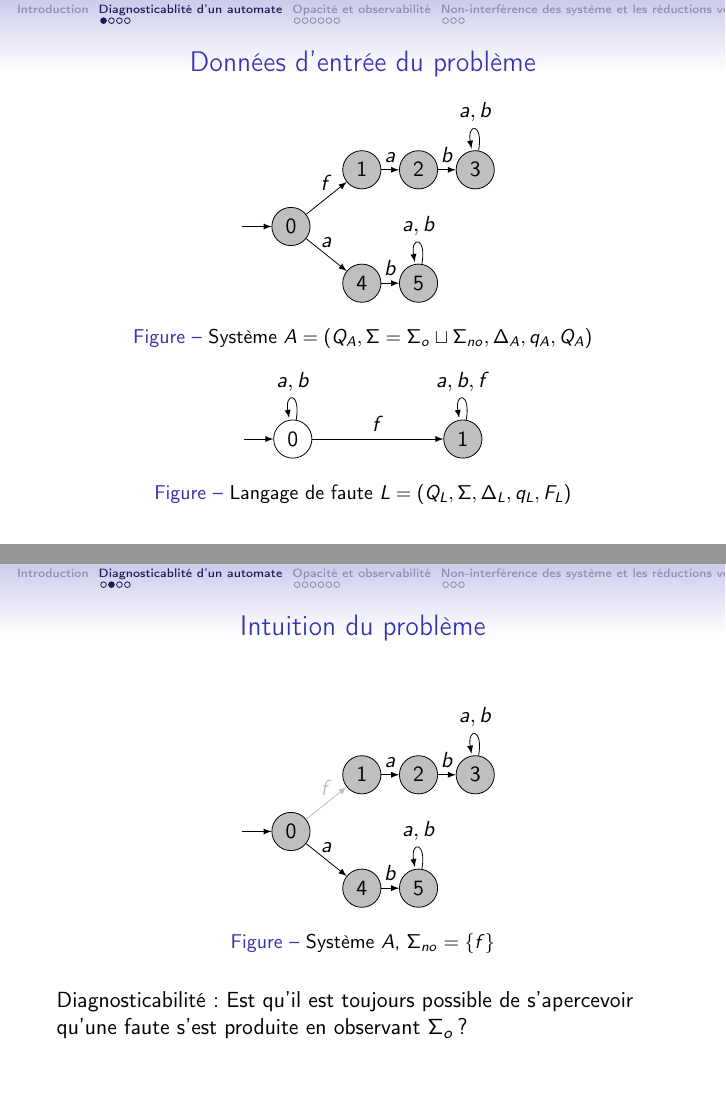
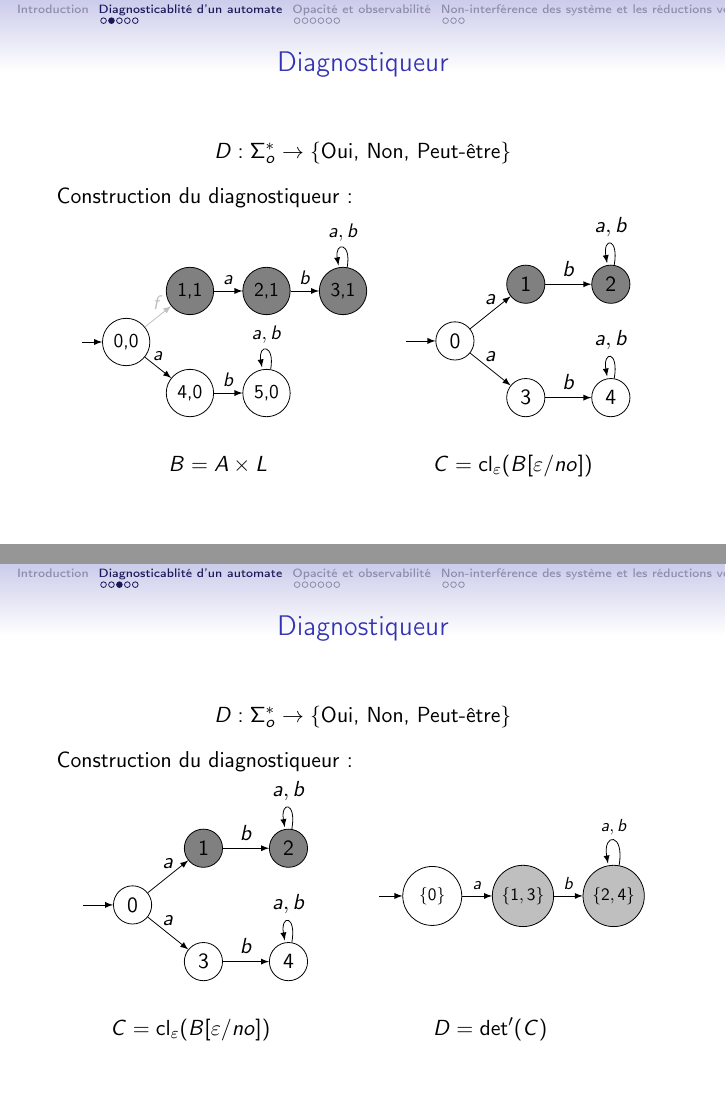
Before and after one commit to xavierm02/Projet-M1, LaTeX slides (presentation/presentation.tex): pages 3 and 5 of 17 before the commit and pages 6 and 7 of 22 after it, joined at a grey line. Compiled offline with pdfLaTeX.

Commit message:
fin diapo

```diff
--- a/presentation/presentation.tex
+++ b/presentation/presentation.tex
@@ -54,40 +54,6 @@
 
 
 \begin{section}{Diagnosticablit\'e d'un automate}
-\begin{frame}{Données d'entrée du problème}
-\begin{figure}[H]
-	\centering
-    	\begin{tikzpicture}
-    	    \node[] (x) at (-1,0) {};
-            \node[draw,circle,fill=lightgray] (0) at (0,0) {0};
-            \node[draw,circle,fill=lightgray] (1) at (1.25,1) {1};
-            \node[draw,circle,fill=lightgray] (2) at (2.25,1) {2};
-            \node[draw,circle,fill=lightgray] (3) at (3.25,1) {3};
-            \node[draw,circle,fill=lightgray] (4) at (1.25,-1) {4};
-            \node[draw,circle,fill=lightgray] (5) at (2.25,-1) {5};
-            \draw[->,>=latex] (x)->(0);
-            \draw[->,>=latex] (0) -> (1) node[midway,above]{$f$};
-            \draw[->,>=latex] (1) -> (2) node[midway,above]{$a$};
-            \draw[->,>=latex] (2) -> (3) node[midway,above]{$b$};
-            \draw [->,>=latex] (3) edge[in=100,out=80,loop] node[above] {$a,b$} (3);
-            \draw[->,>=latex] (0) -> (4) node[midway,above]{$a$};
-            \draw[->,>=latex] (4) -> (5) node[midway,above]{$b$};
-            \draw [->,>=latex] (5) edge[in=100,out=80,loop] node[above] {$a,b$} (5);
-        \end{tikzpicture}
- \caption{Système $A = (Q_A, \Sigma=\Sigma_o\sqcup \Sigma_{no}, \Delta_A, q_A, Q_A)$}
-    	\begin{tikzpicture}
-    	    \node[] (x) at (-1,0) {};
-        	\node[draw,circle] (1) at (0,0) {0};
-            \node[draw,circle,fill=lightgray](2) at (3,0){1};
-            \draw[->,>=latex] (x)->(1);
-            \draw[->,>=latex] (1)->(2) node[midway,above]{$f$};
-            \draw [->,>=latex] (1) edge[in=100,out=80,loop] node[above] {$a,b$} (1);
-            \draw [->,>=latex] (2) edge[in=100,out=80,loop] node[above] {$a,b,f$} (2);
-        \end{tikzpicture}
-\centering
- \caption{Langage de faute $L = (Q_L, \Sigma, \Delta_L, q_L, F_L)$}
-\end{figure}
-\end{frame}
 \begin{frame}{Intuition du problème}
 \begin{figure}[H]
 	\centering
@@ -108,7 +74,6 @@
             \draw[->,>=latex] (4) -> (5) node[midway,above]{$b$};
             \draw [->,>=latex] (5) edge[in=100,out=80,loop] node[above] {$a,b$} (5);
         \end{tikzpicture}
- \caption{Système $A$, $\Sigma_{no} = \{f\}$}
+ \caption{Système $A = (Q_A, \Sigma=\Sigma_o\sqcup \Sigma_{no}, \Delta_A, q_A, Q_A)$}
 \end{figure}
 \pause
-Diagnosticabilité : Est qu'il est toujours possible de s'apercevoir qu'une faute s'est produite en observant $\Sigma_o$ ?
@@ -115,2 +93,90 @@ Diagnosticabilité : Est qu'il est toujours possible de s'apercevoir qu'une faut
 \end{frame}
 \begin{frame}{Diagnostiqueur}
+\begin{center}
+$D : \Sigma_o^* \to \{\mbox{Oui,\ Non,\ Peut-\^etre}\}$
+\end{center}
+\pause
+Construction du diagnostiqueur :
+
+  \begin{tabular}{cc}
+ \begin{tikzpicture}[scale=0.9, transform shape]
+	    \node[] (x) at (-1,0) {};
+		\node[draw,circle] (0) at (0,0) {0,0};
+        \node[draw,circle,fill=gray] (1) at (1.25,1) {1,1};
+        \node[draw,circle,fill=gray] (2) at (2.75,1) {2,1};
+        \node[draw,circle,fill=gray] (3) at (4.25,1) {3,1};
+        \node[draw,circle] (4) at (1.25,-1) {4,0};
+        \node[draw,circle] (5) at (2.75,-1) {5,0};
+        \draw[->,>=latex] (x)->(0);
+        \draw[->,>=latex, color=lightgray] (0) -> (1) node[midway,above] {$f$};
+        \draw[->,>=latex] (1) -> (2) node[midway,above]{$a$};
+        \draw[->,>=latex] (2) -> (3) node[midway,above]{$b$};
+        \draw [->,>=latex] (3) edge[in=100,out=80,loop] node[above] {$a,b$} (3);
+        \draw[->,>=latex] (0) -> (4) node[midway,above]{$a$};
+        \draw[->,>=latex] (4) -> (5) node[midway,above]{$b$};
+        \draw [->,>=latex] (5) edge[in=100,out=80,loop] node[above] {$a,b$} (5);
+	\end{tikzpicture}
+  &
+ \begin{tikzpicture}
+	    \node[] (x) at (-1,0) {};
+		\node[draw,circle] (0) at (0,0) {0};
+        \node[draw,circle,fill=gray] (1) at (1.25,1) {1};
+        \node[draw,circle,fill=gray] (2) at (2.75,1) {2};
+        \node[draw,circle] (3) at (1.25,-1) {3};
+        \node[draw,circle] (4) at (2.75,-1) {4};
+        \draw[->,>=latex] (x)->(0);
+        \draw[->,>=latex] (0) -> (1) node[midway,above]{$a$};
+        \draw[->,>=latex] (1) -> (2) node[midway,above]{$b$};
+        \draw [->,>=latex] (2) edge[in=100,out=80,loop] node[above] {$a,b$} (3);
+        \draw[->,>=latex] (0) -> (3) node[midway,above]{$a$};
+        \draw[->,>=latex] (3) -> (4) node[midway,above]{$b$};
+        \draw [->,>=latex] (4) edge[in=100,out=80,loop] node[above] {$a,b$} (5);
+	\end{tikzpicture}   \\
+	\\
+	$B=A \times L$  & $C=\operatorname{cl}_\varepsilon(B[\varepsilon/no])$ \\
+  \end{tabular}
+
+\end{frame}
+
+\begin{frame}{Diagnostiqueur}
+\begin{center}
+$D : \Sigma_o^* \to \{\mbox{Oui,\ Non,\ Peut-\^etre}\}$
+\end{center}
+
+Construction du diagnostiqueur :
+
+  \begin{tabular}{cc}
+ \begin{tikzpicture}
+	    \node[] (x) at (-1,0) {};
+		\node[draw,circle] (0) at (0,0) {0};
+        \node[draw,circle,fill=gray] (1) at (1.25,1) {1};
+        \node[draw,circle,fill=gray] (2) at (2.75,1) {2};
+        \node[draw,circle] (3) at (1.25,-1) {3};
+        \node[draw,circle] (4) at (2.75,-1) {4};
+        \draw[->,>=latex] (x)->(0);
+        \draw[->,>=latex] (0) -> (1) node[midway,above]{$a$};
+        \draw[->,>=latex] (1) -> (2) node[midway,above]{$b$};
+        \draw [->,>=latex] (2) edge[in=100,out=80,loop] node[above] {$a,b$} (3);
+        \draw[->,>=latex] (0) -> (3) node[midway,above]{$a$};
+        \draw[->,>=latex] (3) -> (4) node[midway,above]{$b$};
+        \draw [->,>=latex] (4) edge[in=100,out=80,loop] node[above] {$a,b$} (5);
+	\end{tikzpicture}
+  &
+   \begin{tikzpicture}[scale=0.8, transform shape]
+   		\node[] (h) at (-2,-1.75) {};
+	    \node[] (x) at (-1.3,0) {};
+		\node[draw,circle, minimum size = 1.3cm] (0) at (0,0) {$\{0\}$};
+        \node[draw,circle,fill=lightgray] (1) at (2,0) {$\{1,3\}$};
+        \node[draw,circle,fill=lightgray] (2) at (4,0) {$\{2,4\}$};
+         \draw[->,>=latex] (x)->(0);
+         \draw[->,>=latex] (0) -> (1) node[midway,above]{$a$};
+        \draw[->,>=latex] (1) -> (2) node[midway,above]{$b$};
+        \draw [->,>=latex] (2) edge[in=100,out=80,loop] node[above] {$a,b$} (3);
+        \end{tikzpicture}
+
+   \\
+	\\
+	 $C=\operatorname{cl}_\varepsilon(B[\varepsilon/no])$  &  $D=\det'(C)$\\
+  \end{tabular}
+
+\end{frame}
```
Also changed, not shown: presentation/presentation.tex (43 more changed lines).
